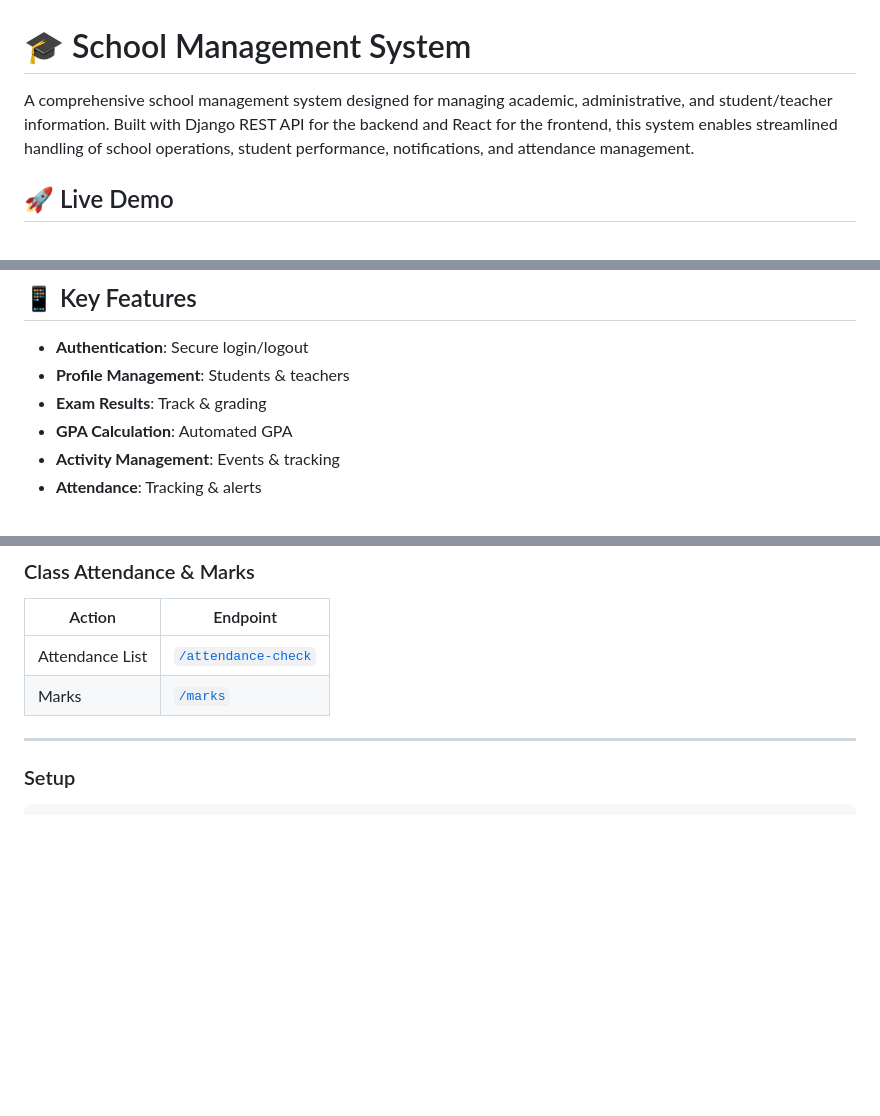
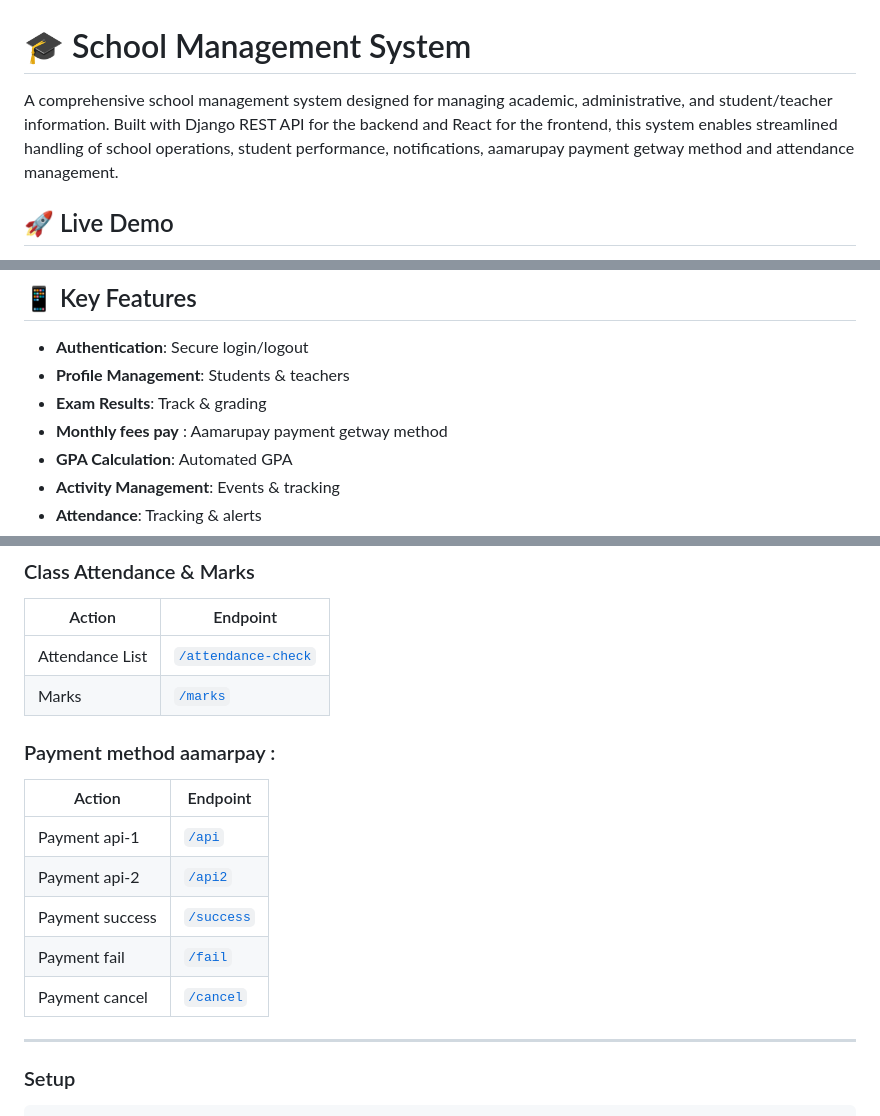
Before and after one commit to Md-Merazul-Islam/School-Management-Website-Backend, a Markdown page: README.md, 3 parts joined by grey strips. Drawn GitHub-style; blank space fills up the shorter version.

```diff
--- a/README.md
+++ b/README.md
@@ -1,6 +1,6 @@
 # 🎓 School Management System
 
-A comprehensive school management system designed for managing academic, administrative, and student/teacher information. Built with Django REST API for the backend and React for the frontend, this system enables streamlined handling of school operations, student performance, notifications, and attendance management.
+A comprehensive school management system designed for managing academic, administrative, and student/teacher information. Built with Django REST API for the backend and React for the frontend, this system enables streamlined handling of school operations, student performance, notifications, aamarupay payment getway method and attendance management.
 
 ## 🚀 Live Demo
 
@@ -29,6 +29,7 @@ A comprehensive school management system designed for managing academic, adminis
 - **Authentication**: Secure login/logout
 - **Profile Management**: Students & teachers
 - **Exam Results**: Track & grading
+- **Monthly fees pay** : Aamarupay payment getway method
 - **GPA Calculation**: Automated GPA
 - **Activity Management**: Events & tracking
 - **Attendance**: Tracking & alerts
@@ -80,6 +81,16 @@ A comprehensive school management system designed for managing academic, adminis
 | Attendance List      | [`/attendance-check`](https://school-management-five-iota.vercel.app/classes/attendance-check/) |
 | Marks                | [`/marks`](https://school-management-five-iota.vercel.app/classes/marks/)      |
 
+### Payment method aamarpay :
+| Action               | Endpoint                                                                       |
+|----------------------|--------------------------------------------------------------------------------|
+| Payment api-1        | [`/api`](https://school-management-five-iota.vercel.app/payment/api/) |
+| Payment api-2        | [`/api2`](https://school-management-five-iota.vercel.app/payment/api2/) |
+| Payment success        | [`/success`](https://school-management-five-iota.vercel.app/payment/success/) |
+| Payment fail        | [`/fail`](https://school-management-five-iota.vercel.app/payment/fail/) |
+| Payment cancel        | [`/cancel`](https://school-management-five-iota.vercel.app/payment/cancel/) |
+
+
 ---
 
 
```
